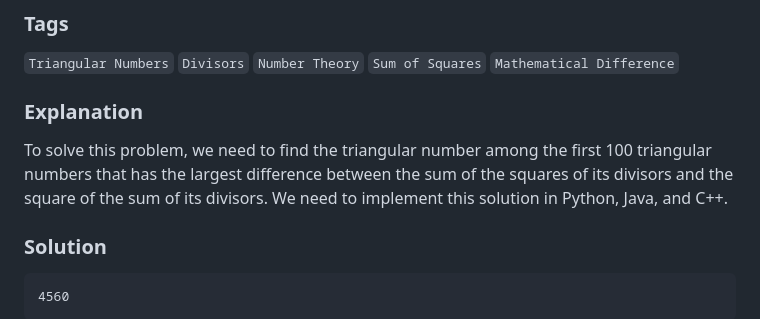
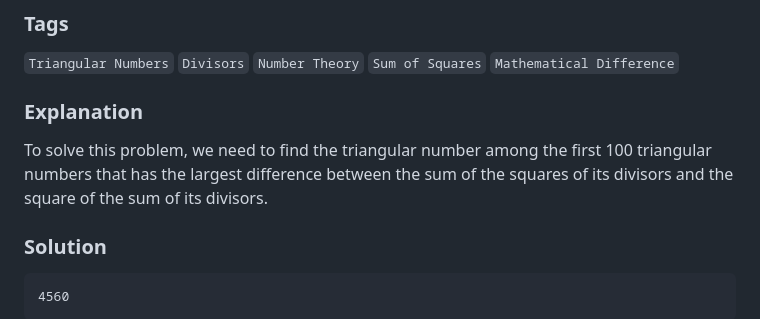
Before and after one commit to vedaapatil/Project-Neo, a Markdown page: Problem3.md, the part around the change. Drawn GitHub-style.

```diff
--- a/Problem3.md
+++ b/Problem3.md
@@ -16,7 +16,7 @@ between the sum of the squares of its divisors and the square of the sum of its
 ### Explanation
 To solve this problem, we need to find the triangular number among the first 100 triangular numbers
 that has the largest difference between the sum of the squares of its divisors and the square of the
-sum of its divisors. We need to implement this solution in Python, Java, and C++.
+sum of its divisors.
 
 
 
```
